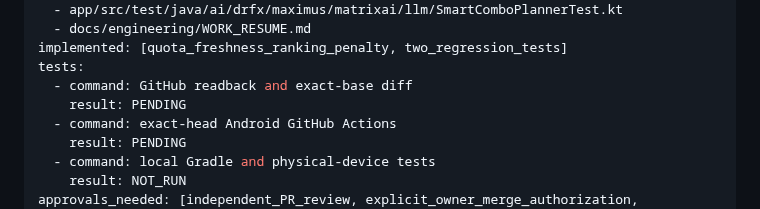
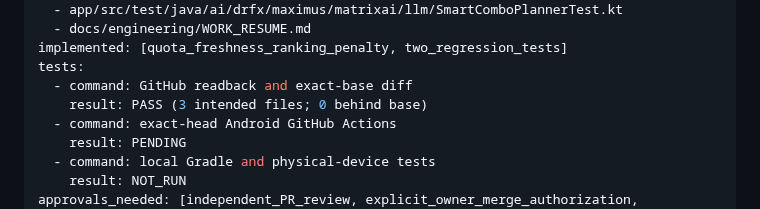
Before and after one commit to drfxai/Maximus-Matrix-OS, a Markdown page: docs/engineering/WORK_RESUME.md, the part around the change. Rendered like a GitHub page.

Commit message:
docs(continuity): record verified exact-base diff

```diff
--- a/docs/engineering/WORK_RESUME.md
+++ b/docs/engineering/WORK_RESUME.md
@@ -23,7 +23,7 @@ changed_paths:
 implemented: [quota_freshness_ranking_penalty, two_regression_tests]
 tests:
   - command: GitHub readback and exact-base diff
-    result: PENDING
+    result: PASS (3 intended files; 0 behind base)
   - command: exact-head Android GitHub Actions
     result: PENDING
   - command: local Gradle and physical-device tests
```
